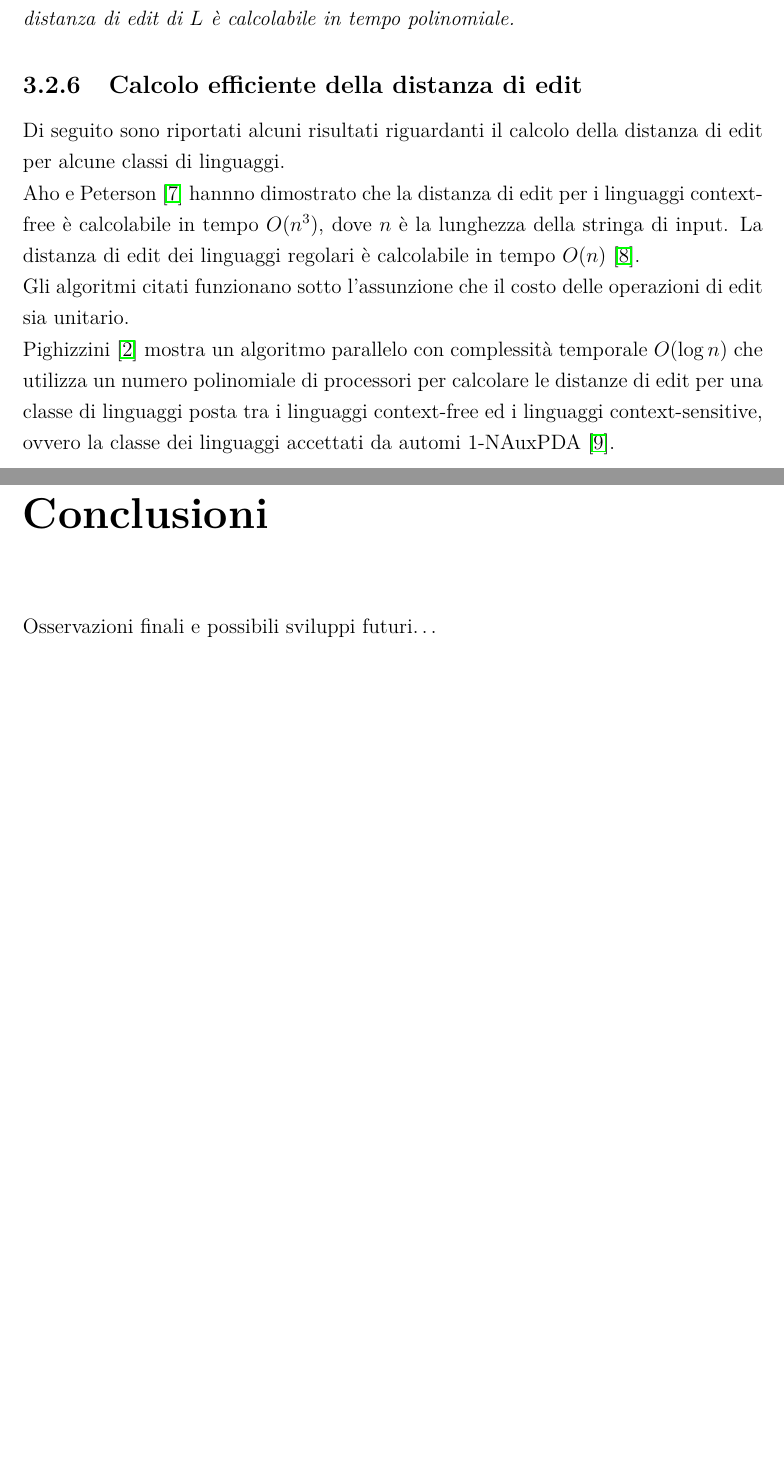
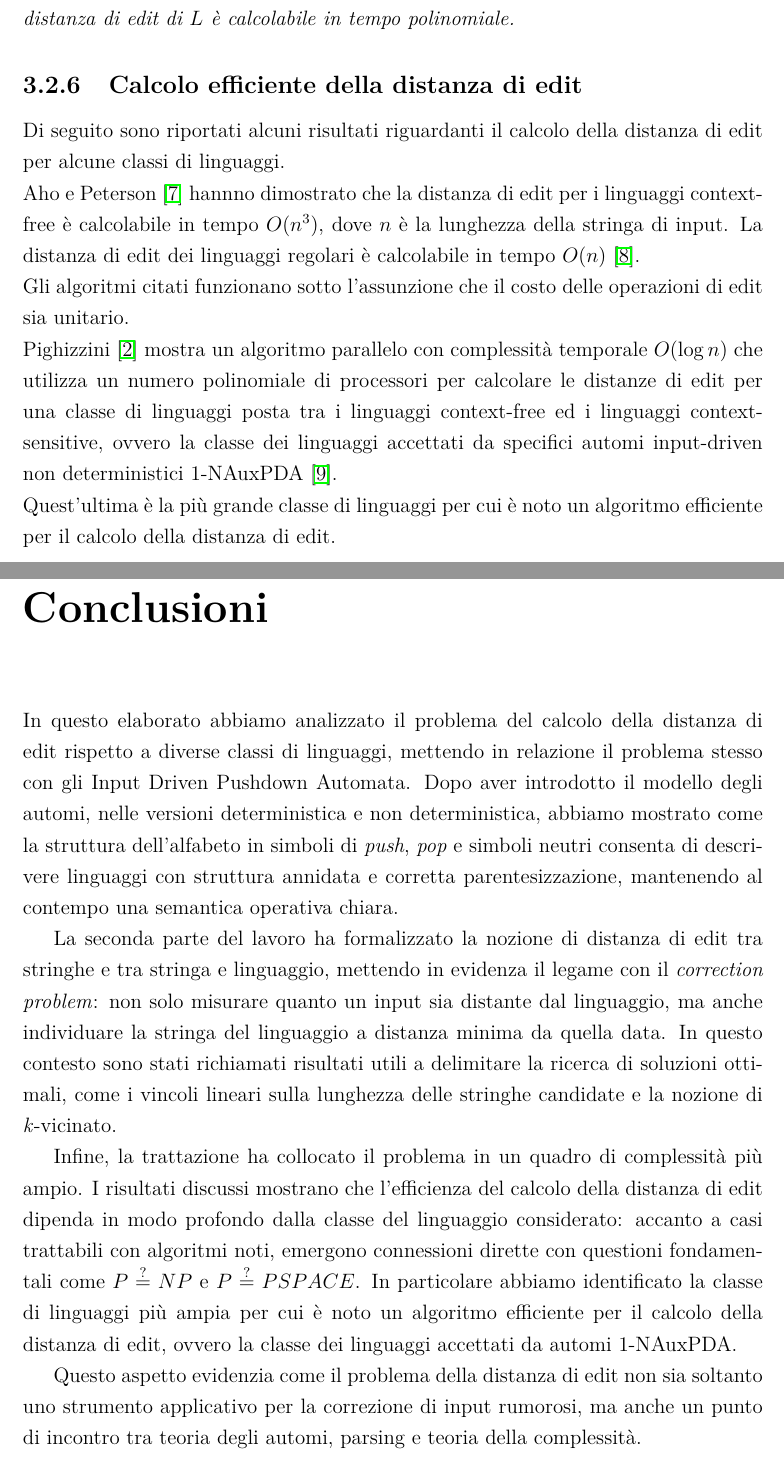
Before and after one commit to Casne99/IDPDA, a LaTeX thesis (elaborato/tesi.tex): two parts of pages 28 and 29 of 30, joined at a grey line, cut so that both start at the same text, the shorter picture padded with empty space. Compiled offline with pdfLaTeX.

Commit message:
Conclusioni

```diff
--- a/elaborato/tesi.tex
+++ b/elaborato/tesi.tex
@@ -1024,12 +1024,23 @@
     La distanza di edit dei linguaggi regolari è calcolabile in tempo $O(n)$~\cite{wagner}. \\
     Gli algoritmi citati funzionano sotto l'assunzione che il costo delle operazioni di edit sia unitario. \\
     Pighizzini~\cite{pighizzini} mostra un algoritmo parallelo con complessità temporale $O(\log n)$ che utilizza un numero polinomiale di processori per calcolare
-    le distanze di edit per una classe di linguaggi posta tra i linguaggi context-free ed i linguaggi context-sensitive, ovvero la classe dei linguaggi accettati da automi 1-NAuxPDA~\cite{brandeburg}.
+    le distanze di edit per una classe di linguaggi posta tra i linguaggi context-free ed i linguaggi context-sensitive, ovvero la classe dei linguaggi accettati da specifici automi input-driven non deterministici 1-NAuxPDA~\cite{brandeburg}. \\
+    Quest'ultima è la più grande classe di linguaggi per cui è noto un algoritmo efficiente per il calcolo della distanza di edit.
 
 
     \chapter{Conclusioni}
 
-    Osservazioni finali e possibili sviluppi futuri\ldots
+    In questo elaborato abbiamo analizzato il problema del calcolo della distanza di edit rispetto a diverse classi di linguaggi, mettendo in relazione il problema stesso con gli Input Driven Pushdown Automata.
+    Dopo aver introdotto il modello degli automi, nelle versioni deterministica e non deterministica, abbiamo mostrato come la struttura dell’alfabeto in simboli di \textit{push}, \textit{pop} e simboli neutri consenta di descrivere linguaggi con struttura annidata e corretta parentesizzazione, mantenendo al contempo una semantica operativa chiara.
+
+    La seconda parte del lavoro ha formalizzato la nozione di distanza di edit tra stringhe e tra stringa e linguaggio, mettendo in evidenza il legame con il \textit{correction problem}: non solo misurare quanto un input sia distante dal linguaggio, ma anche individuare la stringa del linguaggio a distanza minima da quella data.
+    In questo contesto sono stati richiamati risultati utili a delimitare la ricerca di soluzioni ottimali, come i vincoli lineari sulla lunghezza delle stringhe candidate e la nozione di \textit{k}-vicinato.
+
+    Infine, la trattazione ha collocato il problema in un quadro di complessità più ampio.
+    I risultati discussi mostrano che l’efficienza del calcolo della distanza di edit dipenda in modo profondo dalla classe del linguaggio considerato: accanto a casi trattabili con algoritmi noti, emergono connessioni dirette con questioni fondamentali come $P \stackrel{?}{=} NP$ e $P \stackrel{?}{=} PSPACE$.
+    In particolare abbiamo identificato la classe di linguaggi più ampia per cui è noto un algoritmo efficiente per il calcolo della distanza di edit, ovvero la classe dei linguaggi accettati da automi 1-NAuxPDA\@.
+
+    Questo aspetto evidenzia come il problema della distanza di edit non sia soltanto uno strumento applicativo per la correzione di input rumorosi, ma anche un punto di incontro tra teoria degli automi, parsing e teoria della complessità.
 
     \clearpage
     \begin{thebibliography}{9}
```
Also changed, not shown: elaborato/tesi.tex (6 more changed lines).
